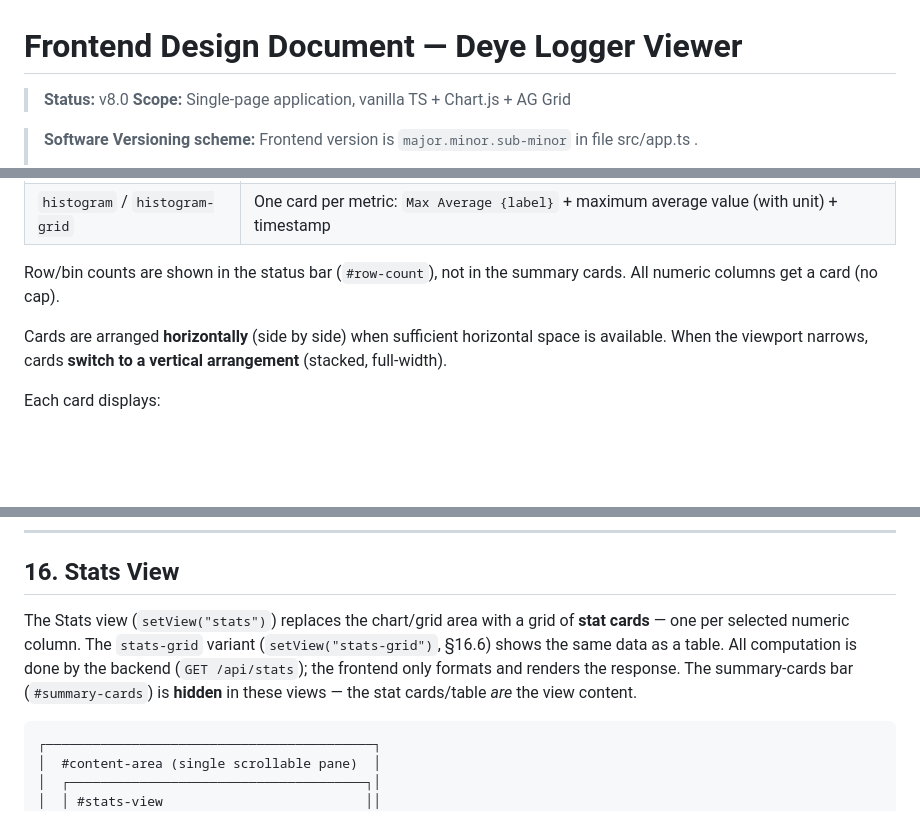
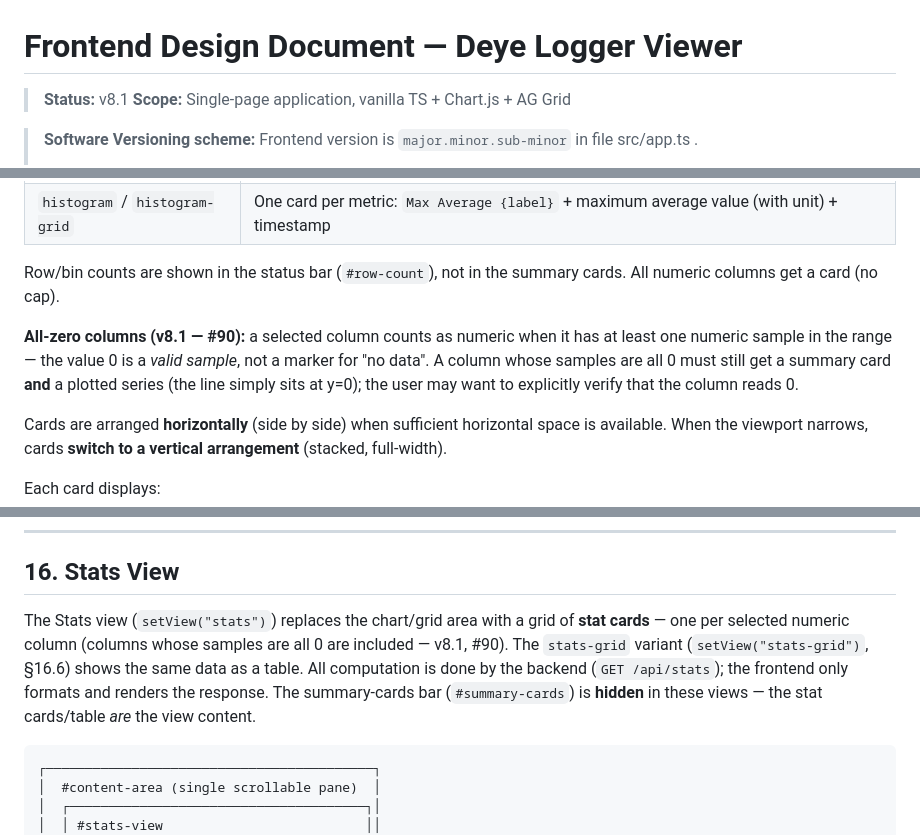
Before and after one commit to stoflom/deye-logger, a Markdown page: frontend/frontend-design.md, 3 parts joined by grey strips. Rendered like a GitHub page; blank space fills up the shorter version.

Commit message:
design: frontend v8.1 + backend v4.4 — all-zero columns are numeric (#90): a selected column with at least one numeric sample is always carded and plotted, even when every value is 0; documents the (previously undocumented) non-zero exclusion as a bug

````diff
--- a/frontend/frontend-design.md
+++ b/frontend/frontend-design.md
@@ -1,6 +1,6 @@
 # Frontend Design Document — Deye Logger Viewer
 
-> **Status:** v8.0
+> **Status:** v8.1
 > **Scope:** Single-page application, vanilla TS + Chart.js + AG Grid
 
 > **Software Versioning scheme:** Frontend version is `major.minor.sub-minor` in file src/app.ts .
@@ -1180,6 +1180,8 @@ Summary cards are rendered inside the `#summary-cards` container. They display a
 
 Row/bin counts are shown in the status bar (`#row-count`), not in the summary cards. All numeric columns get a card (no cap).
 
+**All-zero columns (v8.1 — #90):** a selected column counts as numeric when it has at least one numeric sample in the range — the value 0 is a *valid sample*, not a marker for "no data". A column whose samples are all 0 must still get a summary card **and** a plotted series (the line simply sits at y=0); the user may want to explicitly verify that the column reads 0.
+
 Cards are arranged **horizontally** (side by side) when sufficient horizontal space is available. When the viewport narrows, cards **switch to a vertical arrangement** (stacked, full-width).
 
 Each card displays:
@@ -1328,7 +1330,7 @@ Charts must not scale their axes to the available data only (v7.2 — #85):
 
 ## 16. Stats View
 
-The Stats view (`setView("stats")`) replaces the chart/grid area with a grid of **stat cards** — one per selected numeric column. The `stats-grid` variant (`setView("stats-grid")`, §16.6) shows the same data as a table. All computation is done by the backend (`GET /api/stats`); the frontend only formats and renders the response. The summary-cards bar (`#summary-cards`) is **hidden** in these views — the stat cards/table *are* the view content.
+The Stats view (`setView("stats")`) replaces the chart/grid area with a grid of **stat cards** — one per selected numeric column (columns whose samples are all 0 are included — v8.1, #90). The `stats-grid` variant (`setView("stats-grid")`, §16.6) shows the same data as a table. All computation is done by the backend (`GET /api/stats`); the frontend only formats and renders the response. The summary-cards bar (`#summary-cards`) is **hidden** in these views — the stat cards/table *are* the view content.
 
 ```
 ┌──────────────────────────────────────────┐
````
Also changed, not shown: backend/backend-design.md (+3 -1 lines).
